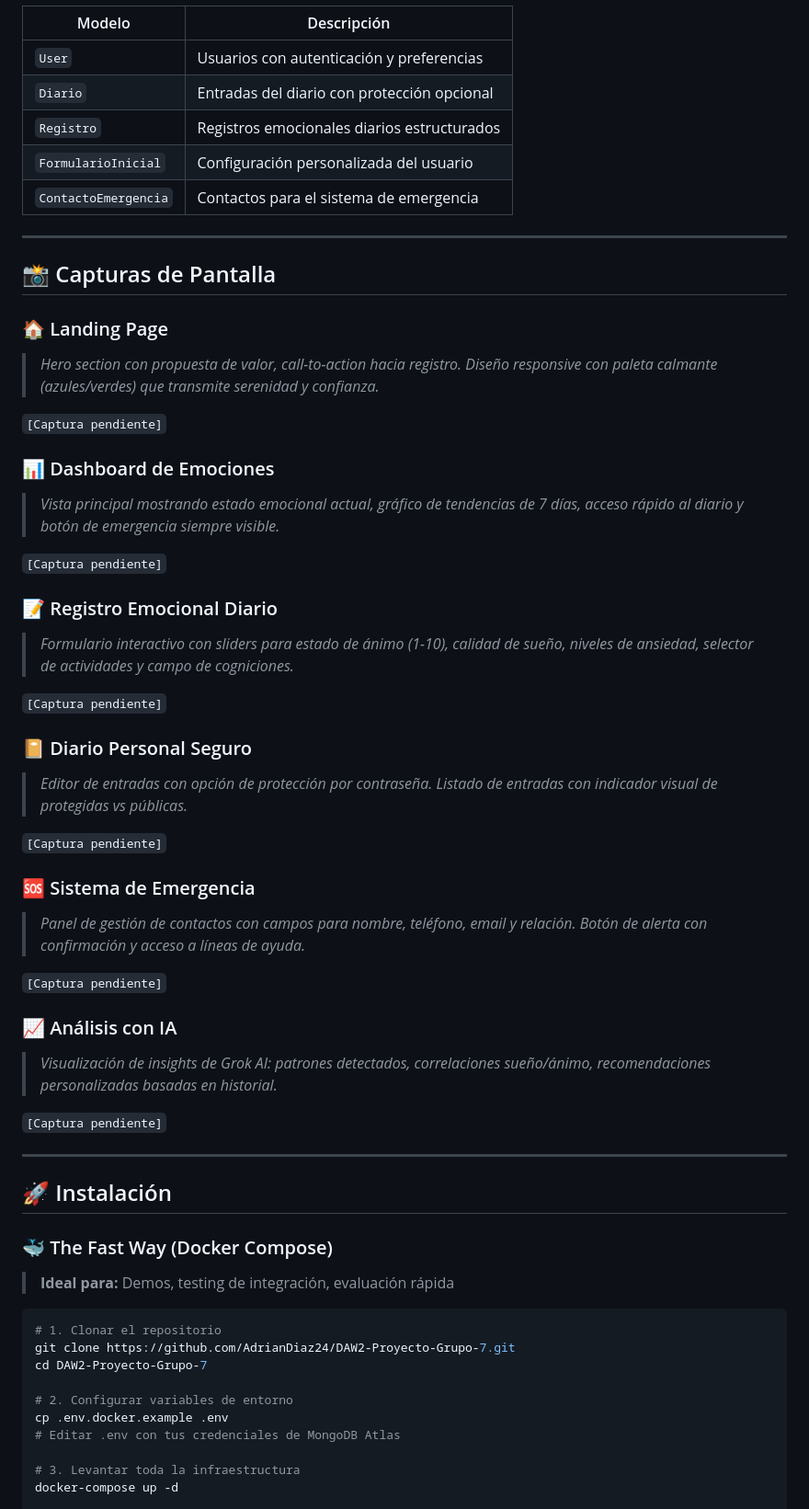
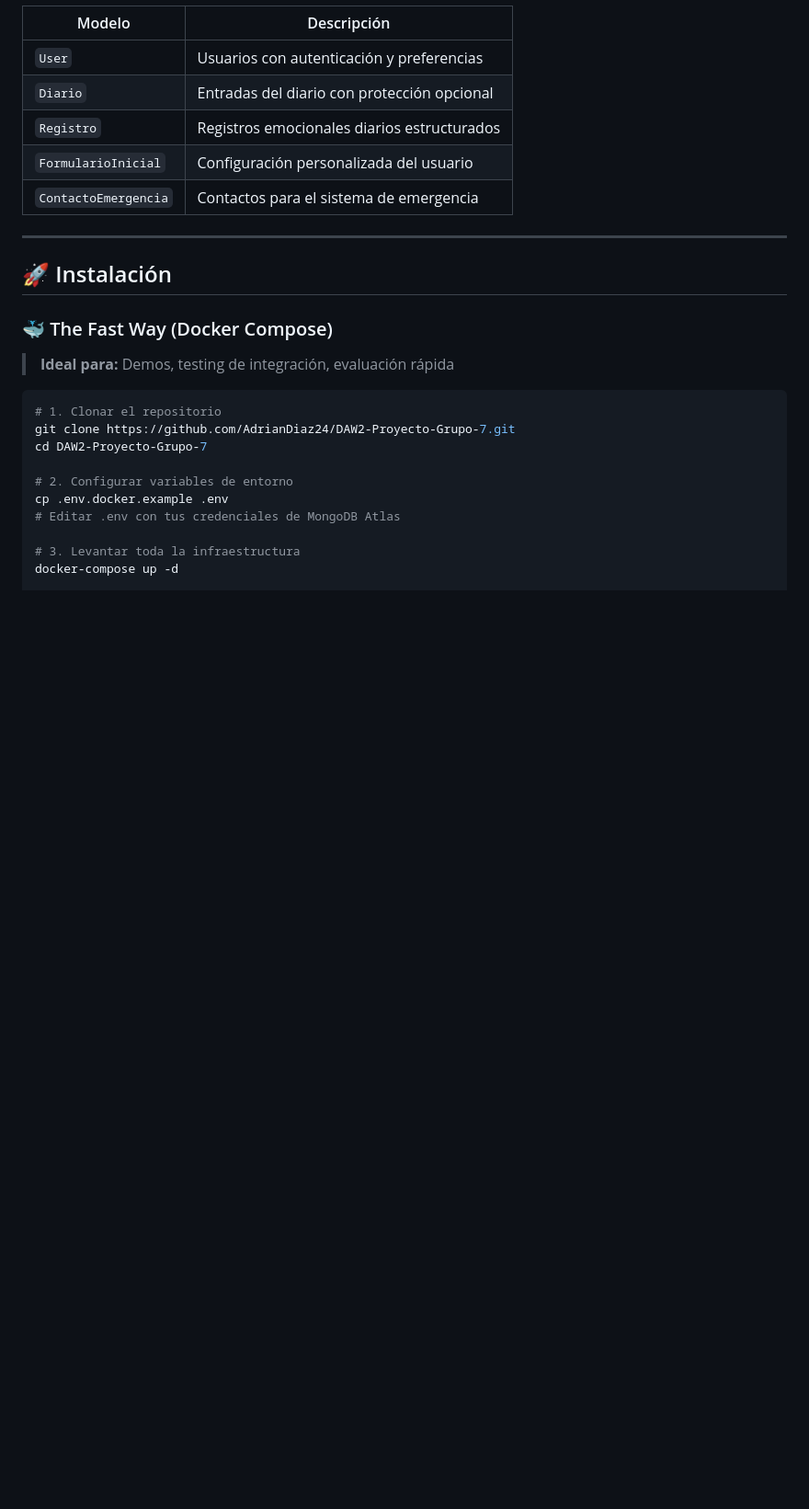
Before and after one commit to AdrianDiaz24/DAW2-Proyecto-Grupo-7, a Markdown page: README.md, the part around the change. Shown at 92% size. Drawn GitHub-style; blank space fills up the shorter version.

Commit message:
Actualizar README.md

```diff
--- a/README.md
+++ b/README.md
@@ -326,40 +326,6 @@ healthcheck:
 
 ---
 
-## 📸 Capturas de Pantalla
-
-### 🏠 Landing Page
-> *Hero section con propuesta de valor, call-to-action hacia registro. Diseño responsive con paleta calmante (azules/verdes) que transmite serenidad y confianza.*
-
-`[Captura pendiente]`
-
-### 📊 Dashboard de Emociones
-> *Vista principal mostrando estado emocional actual, gráfico de tendencias de 7 días, acceso rápido al diario y botón de emergencia siempre visible.*
-
-`[Captura pendiente]`
-
-### 📝 Registro Emocional Diario
-> *Formulario interactivo con sliders para estado de ánimo (1-10), calidad de sueño, niveles de ansiedad, selector de actividades y campo de cogniciones.*
-
-`[Captura pendiente]`
-
-### 📔 Diario Personal Seguro
-> *Editor de entradas con opción de protección por contraseña. Listado de entradas con indicador visual de protegidas vs públicas.*
-
-`[Captura pendiente]`
-
-### 🆘 Sistema de Emergencia
-> *Panel de gestión de contactos con campos para nombre, teléfono, email y relación. Botón de alerta con confirmación y acceso a líneas de ayuda.*
-
-`[Captura pendiente]`
-
-### 📈 Análisis con IA
-> *Visualización de insights de Grok AI: patrones detectados, correlaciones sueño/ánimo, recomendaciones personalizadas basadas en historial.*
-
-`[Captura pendiente]`
-
----
-
 ## 🚀 Instalación
 
 ### 🐳 The Fast Way (Docker Compose)
```
